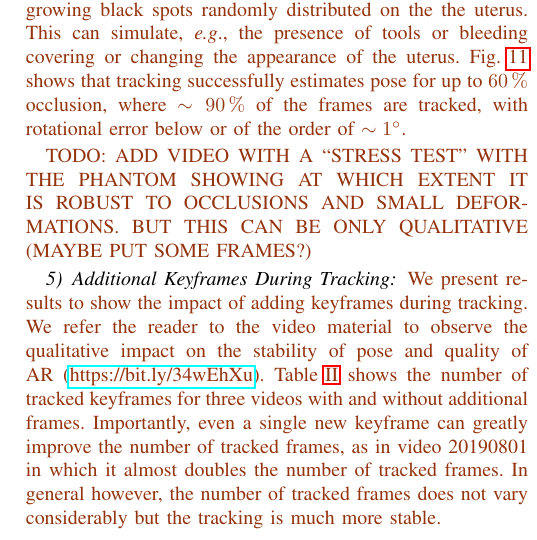
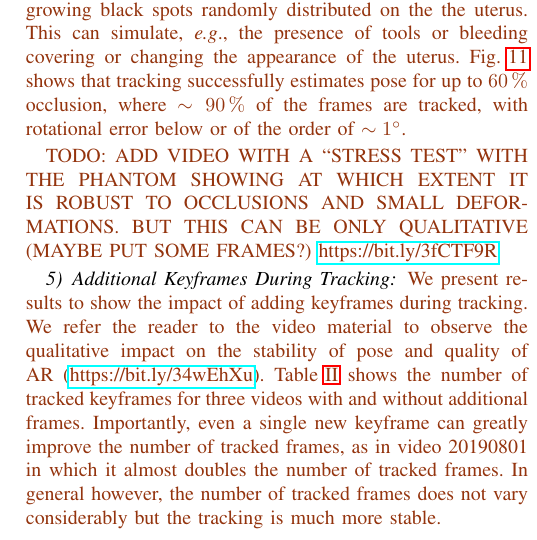
Before and after one commit to simogasp/TMIrecuded, a LaTeX paper (main.tex, which reads 6_experimental.tex): part of one column of page 8 of 11, cut so that both start at the same text. Compiled offline with pdfLaTeX.

Commit message:
Update on Overleaf.

```diff
--- a/6_experimental.tex
+++ b/6_experimental.tex
@@ -241,7 +241,8 @@ This can simulate, \eg, the presence of tools or bleeding covering or changing t
 \end{figure*}
 
 
-\SG{TODO: ADD VIDEO WITH A ``STRESS TEST'' WITH THE PHANTOM SHOWING AT WHICH EXTENT IT IS ROBUST TO OCCLUSIONS AND SMALL DEFORMATIONS. BUT THIS CAN BE ONLY QUALITATIVE (MAYBE PUT SOME FRAMES?)}
+\SG{TODO: ADD VIDEO WITH A ``STRESS TEST'' WITH THE PHANTOM SHOWING AT WHICH EXTENT IT IS ROBUST TO OCCLUSIONS AND SMALL DEFORMATIONS. BUT THIS CAN BE ONLY QUALITATIVE (MAYBE PUT SOME FRAMES?)
+\url{https://bit.ly/3fCTF9R}}
 
 
 \subsubsection{Additional Keyframes During Tracking}
```
